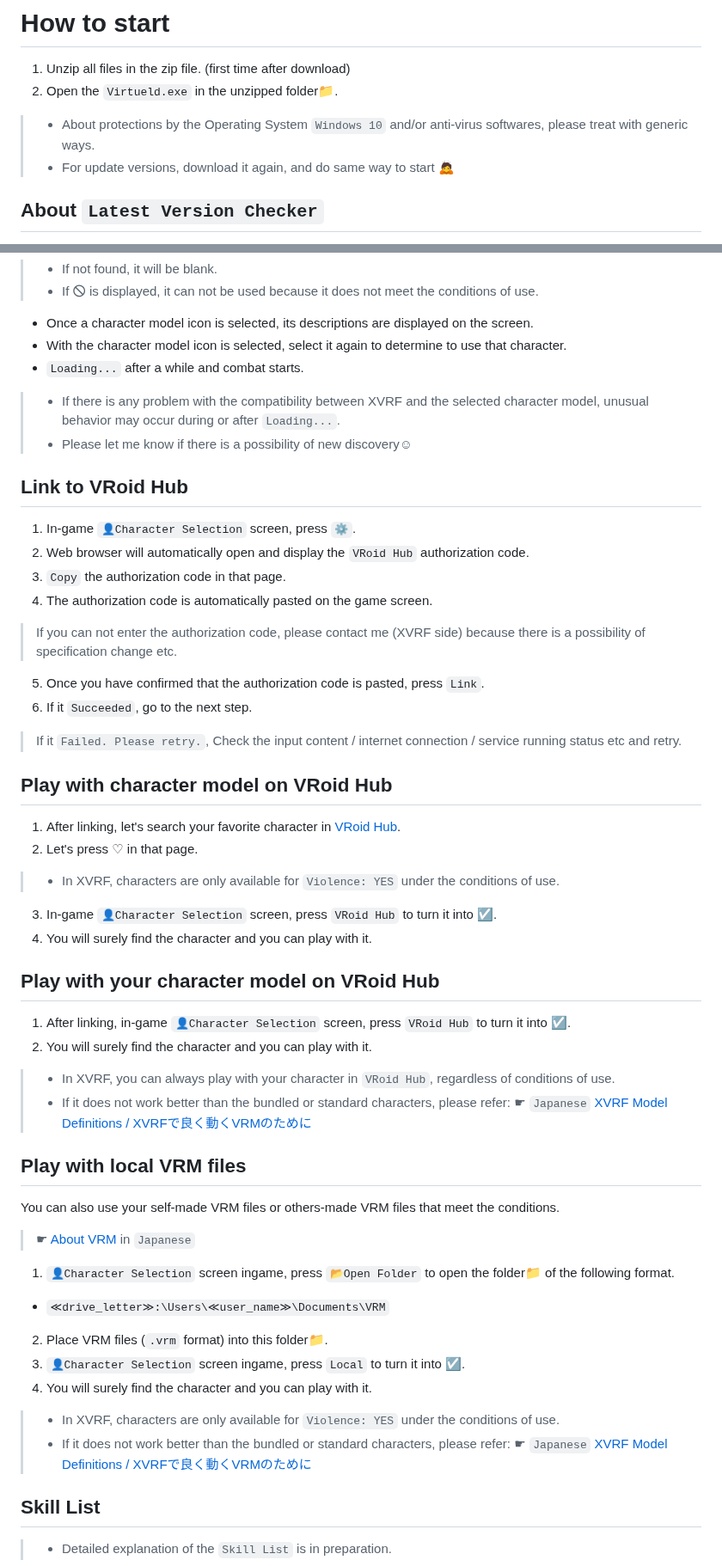
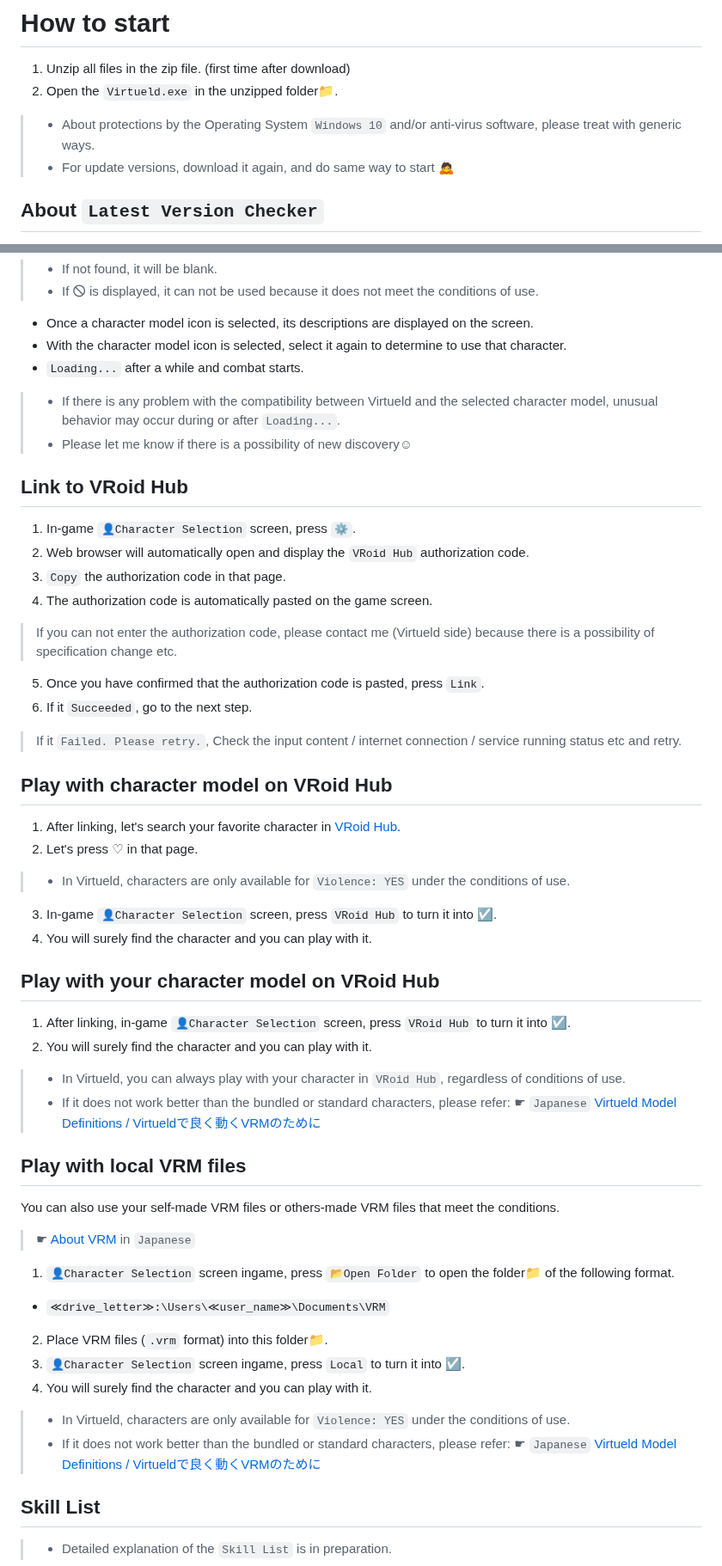
Before and after one commit to xelfia/Virtueld, a Markdown page: manual.md, 2 parts joined by grey strips. Shown at 86% size. Rendered like a GitHub page.

```diff
--- a/manual.md
+++ b/manual.md
@@ -55,7 +55,7 @@ The following are current candidates:
 1. Unzip all files in the zip file. (first time after download)
 2. Open the `Virtueld.exe` in the unzipped folder📁.
 
-> * About protections by the Operating System `Windows 10` and/or anti-virus softwares, please treat with generic ways.
+> * About protections by the Operating System `Windows 10` and/or anti-virus software, please treat with generic ways.
 > * For update versions, download it again, and do same way to start 🙇
 
 ## About `Latest Version Checker`
@@ -257,7 +257,7 @@ I have added features that can be used effectively by creative people such as VR
 * With the character model icon is selected, select it again to determine to use that character.
 * `Loading...` after a while and combat starts.
 
-> * If there is any problem with the compatibility between XVRF and the selected character model, unusual behavior may occur during or after `Loading...`.
+> * If there is any problem with the compatibility between Virtueld and the selected character model, unusual behavior may occur during or after `Loading...`.
 > * Please let me know if there is a possibility of new discovery☺
 
 ## Link to VRoid Hub
@@ -266,7 +266,7 @@ I have added features that can be used effectively by creative people such as VR
 2. Web browser will automatically open and display the `VRoid Hub` authorization code.
 3. `Copy` the authorization code in that page.
 4. The authorization code is automatically pasted on the game screen.
-> If you can not enter the authorization code, please contact me (XVRF side) because there is a possibility of specification change etc.
+> If you can not enter the authorization code, please contact me (Virtueld side) because there is a possibility of specification change etc.
 
 5. Once you have confirmed that the authorization code is pasted, press `Link`.
 6. If it `Succeeded`, go to the next step.
@@ -277,7 +277,7 @@ I have added features that can be used effectively by creative people such as VR
 
 1. After linking, let's search your favorite character in [VRoid Hub](https://hub.vroid.com).
 2. Let's press ♡ in that page.
-> * In XVRF, characters are only available for `Violence: YES` under the conditions of use.
+> * In Virtueld, characters are only available for `Violence: YES` under the conditions of use.
 
 3. In-game `👤Character Selection` screen, press `VRoid Hub` to turn it into ☑.
 4. You will surely find the character and you can play with it.
@@ -287,9 +287,9 @@ I have added features that can be used effectively by creative people such as VR
 1. After linking, in-game `👤Character Selection` screen, press `VRoid Hub` to turn it into ☑.
 2. You will surely find the character and you can play with it.
 
-> * In XVRF, you can always play with your character in `VRoid Hub`, regardless of conditions of use.
+> * In Virtueld, you can always play with your character in `VRoid Hub`, regardless of conditions of use.
 > * If it does not work better than the bundled or standard characters, please refer:
-> ☛ `Japanese` [XVRF Model Definitions / XVRFで良く動くVRMのために](https://scrapbox.io/XVRF/XVRF_Model_Definitions_%2F_XVRF%E3%81%A7%E8%89%AF%E3%81%8F%E5%8B%95%E3%81%8FVRM%E3%81%AE%E3%81%9F%E3%82%81%E3%81%AB)
+> ☛ `Japanese` [Virtueld Model Definitions / Virtueldで良く動くVRMのために](https://scrapbox.io/XVRF/XVRF_Model_Definitions_%2F_XVRF%E3%81%A7%E8%89%AF%E3%81%8F%E5%8B%95%E3%81%8FVRM%E3%81%AE%E3%81%9F%E3%82%81%E3%81%AB)
 
 ## Play with local VRM files
 
@@ -303,9 +303,9 @@ You can also use your self-made VRM files or others-made VRM files that meet the
 3. `👤Character Selection` screen ingame, press `Local` to turn it into ☑.
 4. You will surely find the character and you can play with it.
 
-> * In XVRF, characters are only available for `Violence: YES` under the conditions of use.
+> * In Virtueld, characters are only available for `Violence: YES` under the conditions of use.
 > * If it does not work better than the bundled or standard characters, please refer:
-> ☛ `Japanese` [XVRF Model Definitions / XVRFで良く動くVRMのために](https://scrapbox.io/XVRF/XVRF_Model_Definitions_%2F_XVRF%E3%81%A7%E8%89%AF%E3%81%8F%E5%8B%95%E3%81%8FVRM%E3%81%AE%E3%81%9F%E3%82%81%E3%81%AB)
+> ☛ `Japanese` [Virtueld Model Definitions / Virtueldで良く動くVRMのために](https://scrapbox.io/XVRF/XVRF_Model_Definitions_%2F_XVRF%E3%81%A7%E8%89%AF%E3%81%8F%E5%8B%95%E3%81%8FVRM%E3%81%AE%E3%81%9F%E3%82%81%E3%81%AB)
 
 ## Skill List
 
```
Also changed, not shown: other parts of manual.md (+2 -3 lines).
